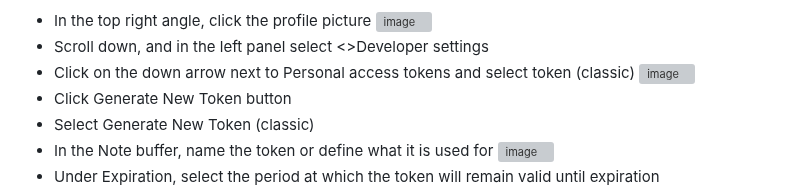
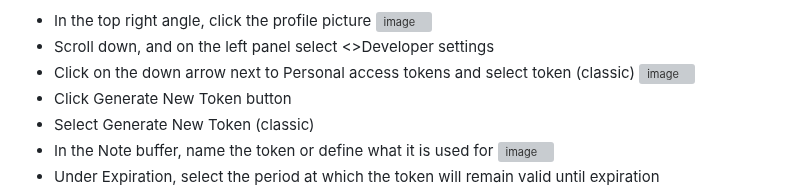
Before and after one commit to padamel/cakesitory, a Markdown page: README.md, the part around the change. Drawn GitHub-style; grey boxes are pictures that could not be loaded.

```diff
--- a/README.md
+++ b/README.md
@@ -32,7 +32,7 @@ You can either go back to the repository page and copy the whole command line to
      # git branch -M main/dev/test
 Before pushing the change you made in the repository from the client-server and since GitHub no longer supports authentication with the password, it is recommended to use the Public Access Key to authenticate to get access to your data in GitHub.For a best practice and secure method of transferring data to the remote repository, you have options to generate a key pair. Either you use the key-gen command in Linux to generate a public/private key, store the private key on your local server then copy and store the public key on the GitHub security page, or you generate the key from the GitHub interface by following these steps
   - In the top right angle, click the profile picture <img width="42" alt="image" src="https://github.com/padamel/cakesitory/assets/82719248/625b8b4e-8a0e-422e-8c0e-4ccb74575cf5">
-  - Scroll down, and in the left panel select <>Developer settings
+  - Scroll down, and on the left panel select <>Developer settings
   - Click on the down arrow next to Personal access tokens and select token (classic)
     <img width="325" alt="image" src="https://github.com/padamel/cakesitory/assets/82719248/b0953e13-4b94-404e-a2cc-44da72761297">
   - Click Generate New Token button
```
